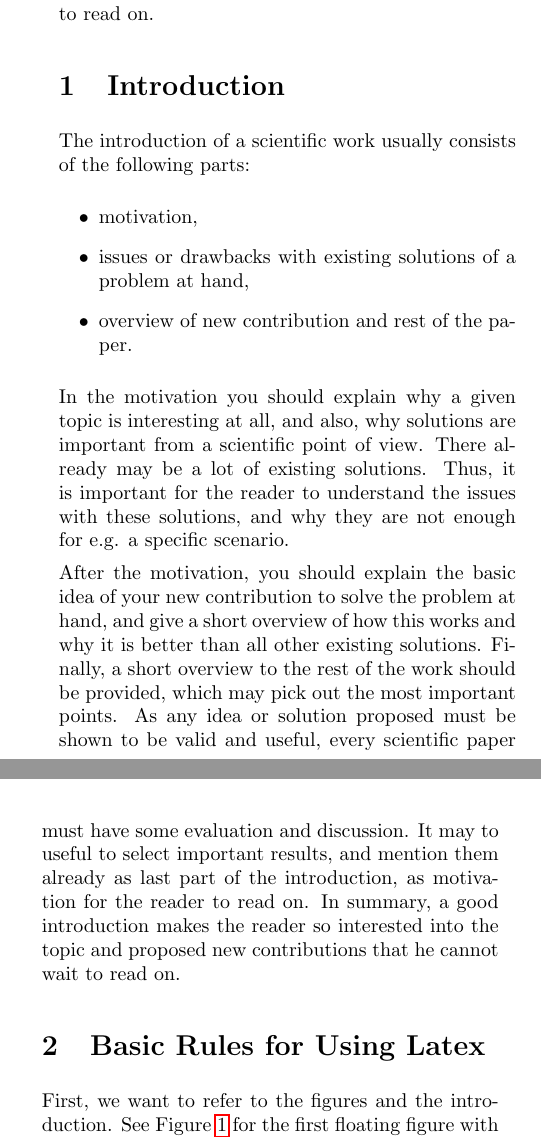
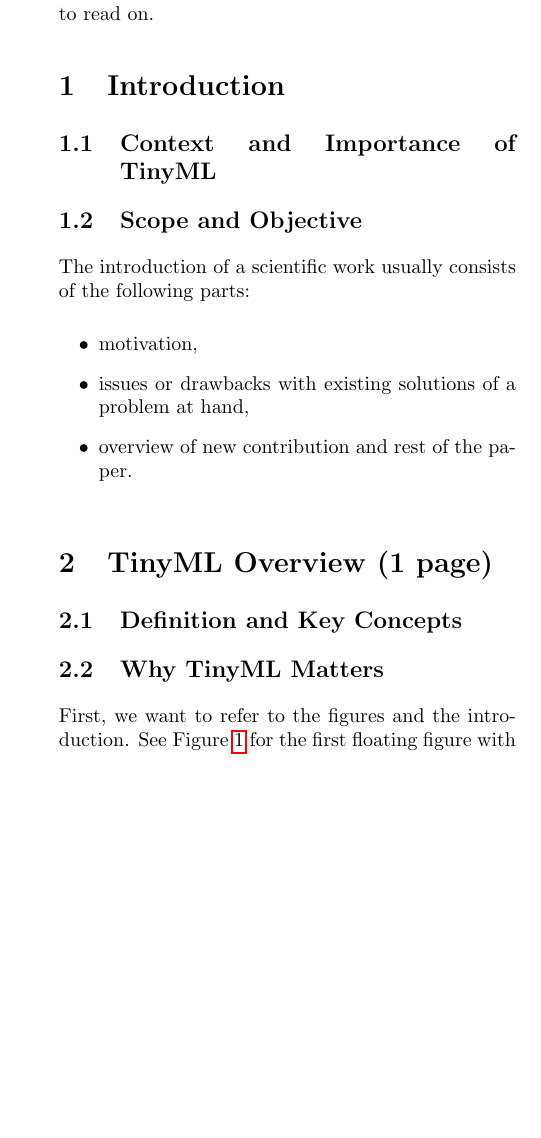
Before and after one commit to TrungNguyen1409/tinyml-seminar-paper, a LaTeX paper (seminarpaper.tex): two parts of the columns of page 1 of 3 before the commit and part of one column of page 1 of 3 after it, the two joined at a grey line, cut so that both start at the same text, the shorter picture padded with empty space. Compiled offline with pdfLaTeX.

Commit message:
new naming of sections

```diff
--- a/seminarpaper.tex
+++ b/seminarpaper.tex
@@ -51,7 +51,10 @@ it is worth to read on.
 \section{Introduction}
 
 % Use labels to be able to refer to this position from somewhere else
-\label{introduction}
+\label{introduction (0.5 page)}
+
+\subsection{Context and Importance of TinyML}
+\subsection{Scope and Objective}
 
 The introduction of a scientific work usually consists of the following
 parts:
@@ -63,23 +66,6 @@ hand,
 	\item overview of new contribution and rest of the paper.
 \end{itemize}
 
-In the motivation you should explain why a given topic is interesting
-at all, and also, why solutions are important from a scientific point
-of view. There already may be a lot of existing solutions. Thus, it
-is important for the reader to understand the issues with these solutions,
-and why they are not enough for e.g. a specific scenario.
-
-After the motivation, you should explain the basic idea of your new
-contribution to solve the problem at hand, and give a short overview
-of how this works and why it is better than all other existing solutions.
-Finally, a short overview to the rest of the work should be provided,
-which may pick out the most important points. As any idea or solution
-proposed must be shown to be valid and useful, every scientific paper
-must have some evaluation and discussion. It may to useful to select
-important results, and mention them already as last part of the
-introduction, as motivation for the reader to read on. In summary,
-a good introduction makes the reader so interested into the topic and
-proposed new contributions that he cannot wait to read on.
 
 % free floating figure using width of one column.
 \begin{figure}
@@ -104,7 +90,10 @@ taking too much space.}
 \end{figure*}
 
 
-\section{Basic Rules for Using Latex}
+\section{TinyML Overview (1 page)}
+
+\subsection{Definition and Key Concepts}
+\subsection{Why TinyML Matters}
 
 First, we want to refer to the figures and the introduction.
 See Figure~\ref{TUM} for the first floating figure with column width,
```
Also changed, not shown: seminarpaper.pdf, seminarpaper.tex (25 more changed lines), 3 other files.
